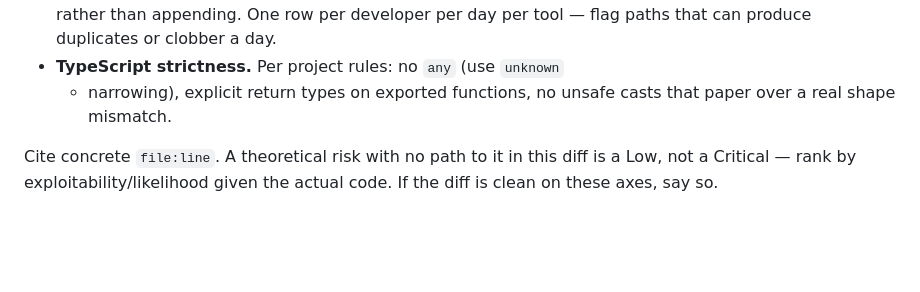
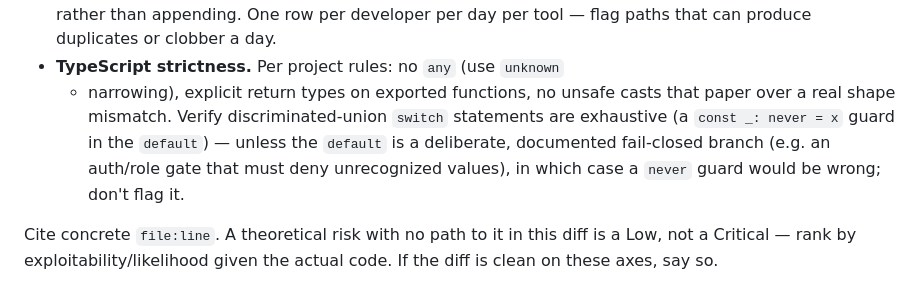
Before and after one commit to goranocokoljic/toprope, a Markdown page: .claude/commands/multi-lens-code-review.md, the part around the change. Rendered like a GitHub page; blank space fills up the shorter version.

Commit message:
chore: add discriminated-union exhaustiveness check to SEC lens
Extends the SEC lens TypeScript-strictness bullet to verify switch statements over discriminated unions are exhaustive (never guard), while explicitly not flagging deliberate fail-closed defaults.

Co-Authored-By: Claude Opus 4.8 <noreply@anthropic.com>

```diff
--- a/.claude/commands/multi-lens-code-review.md
+++ b/.claude/commands/multi-lens-code-review.md
@@ -286,7 +286,11 @@ Work through these axes against the diff:
   clobber a day.
 - **TypeScript strictness.** Per project rules: no `any` (use `unknown`
   + narrowing), explicit return types on exported functions, no unsafe
-  casts that paper over a real shape mismatch.
+  casts that paper over a real shape mismatch. Verify discriminated-union
+  `switch` statements are exhaustive (a `const _: never = x` guard in the
+  `default`) — unless the `default` is a deliberate, documented fail-closed
+  branch (e.g. an auth/role gate that must deny unrecognized values), in
+  which case a `never` guard would be wrong; don't flag it.
 
 Cite concrete `file:line`. A theoretical risk with no path to it in this
 diff is a Low, not a Critical — rank by exploitability/likelihood given
```
